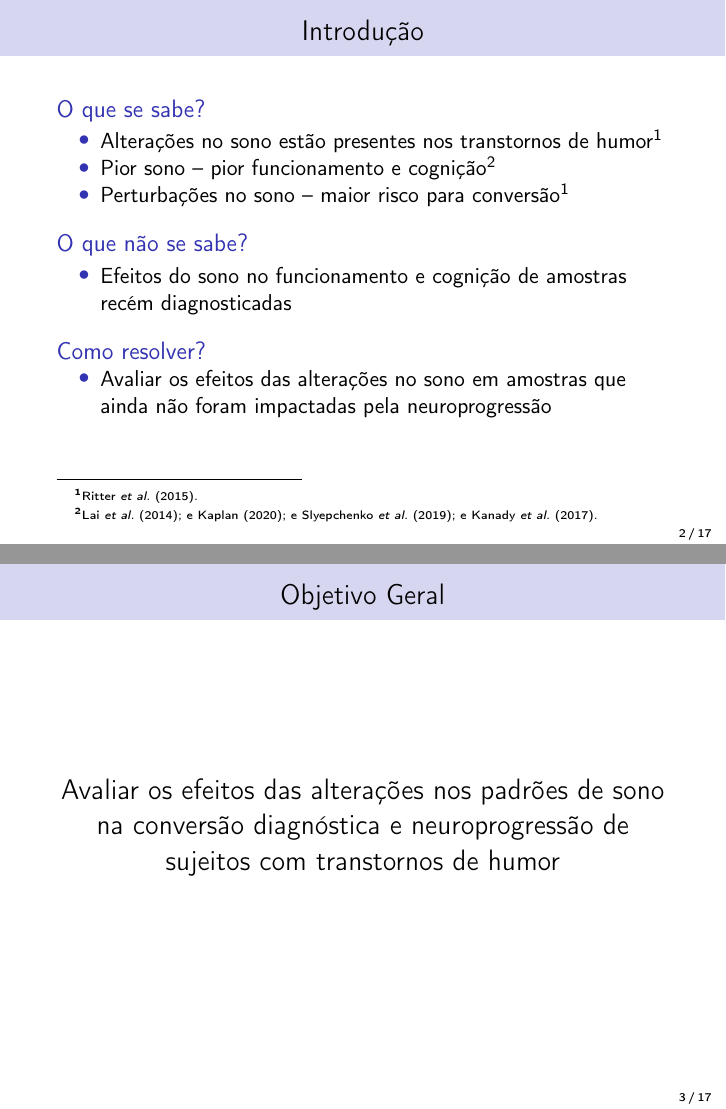
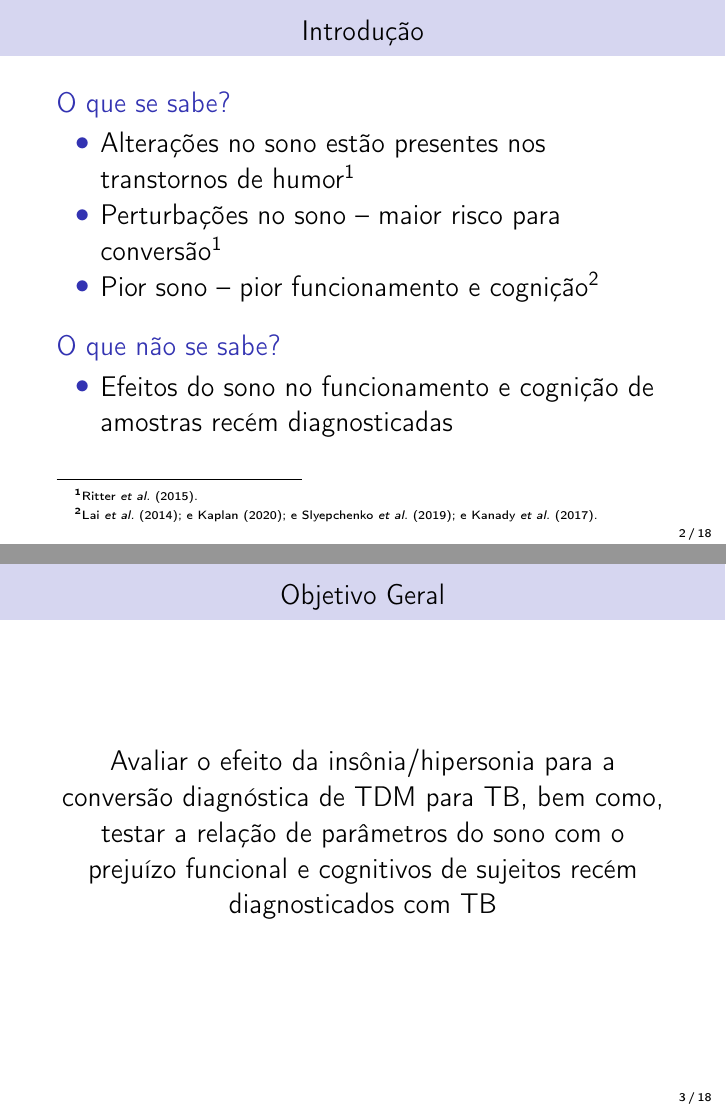
Before and after one commit to brunomontezano/projeto-tcc, LaTeX slides (apresentacao.tex): pages 2 and 3 of 17 before the commit and pages 2 and 3 of 18 after it, joined at a grey line. Compiled offline with pdfLaTeX.

Commit message:
Mudança nos descritores, título e introdução.

```diff
--- a/apresentacao.tex
+++ b/apresentacao.tex
@@ -12,8 +12,9 @@
 
 \documentclass{beamer}
 
-\title{Efeitos das alterações nos padrões de sono na conversão diagnóstica e
-       neuroprogressão de sujeitos com transtornos de humor}
+\title{Efeito de alterações no padrão de sono para
+       conversão diagnóstica, prejuízo funcional
+       e cognitivo de sujeitos com transtorno bipolar}
 
 \author[Bruno Montezano]{Bruno Braga Montezano}
 
@@ -84,19 +85,21 @@
 \frametitle{Introdução}
 
     \setbeamerfont{footnote}{size=\tiny}
+    \Large
+    \setbeamerfont{block title}{size=\Large}
     \begin{block}{O que se sabe?}
 
         \begin{itemize}
 
             \item Alterações no sono estão presentes nos transtornos de humor
             \footcite{ritter_disturbed_2015}
+            \item Perturbações no sono -- maior risco para
+            conversão\footnotemark[1]
             \item Pior sono -- pior funcionamento e cognição
             \footcite{lai_familiality_2014,
             kaplan_sleep_2020,
             slyepchenko_association_2019,
             kanady_association_2017}
-            \item Perturbações no sono -- maior risco para
-            conversão\footnotemark[1]
 
         \end{itemize}
 
@@ -113,18 +116,6 @@
 
     \end{block}
 
-    \begin{block}{Como resolver?}
-
-        \begin{itemize}
-
-            \item Avaliar os efeitos das alterações no sono em
-            amostras que ainda não foram impactadas pela neuroprogressão
-
-        \end{itemize}
-
-    \end{block}
-
-
 \end{frame}
 
 \begin{frame}
@@ -132,8 +123,9 @@
 
     \centering
     \Large
-    Avaliar os efeitos das alterações nos padrões de sono na conversão
-    diagnóstica e neuroprogressão de sujeitos com transtornos de humor
+    Avaliar o efeito da insônia/hipersonia para a conversão diagnóstica de TDM para
+    TB, bem como, testar a relação de parâmetros do sono com o prejuízo funcional
+    e cognitivos de sujeitos recém diagnosticados com TB
 
     \end{frame}
 
```
Also changed, not shown: apresentacao.pdf, apresentacao.tex (18 more changed lines).
